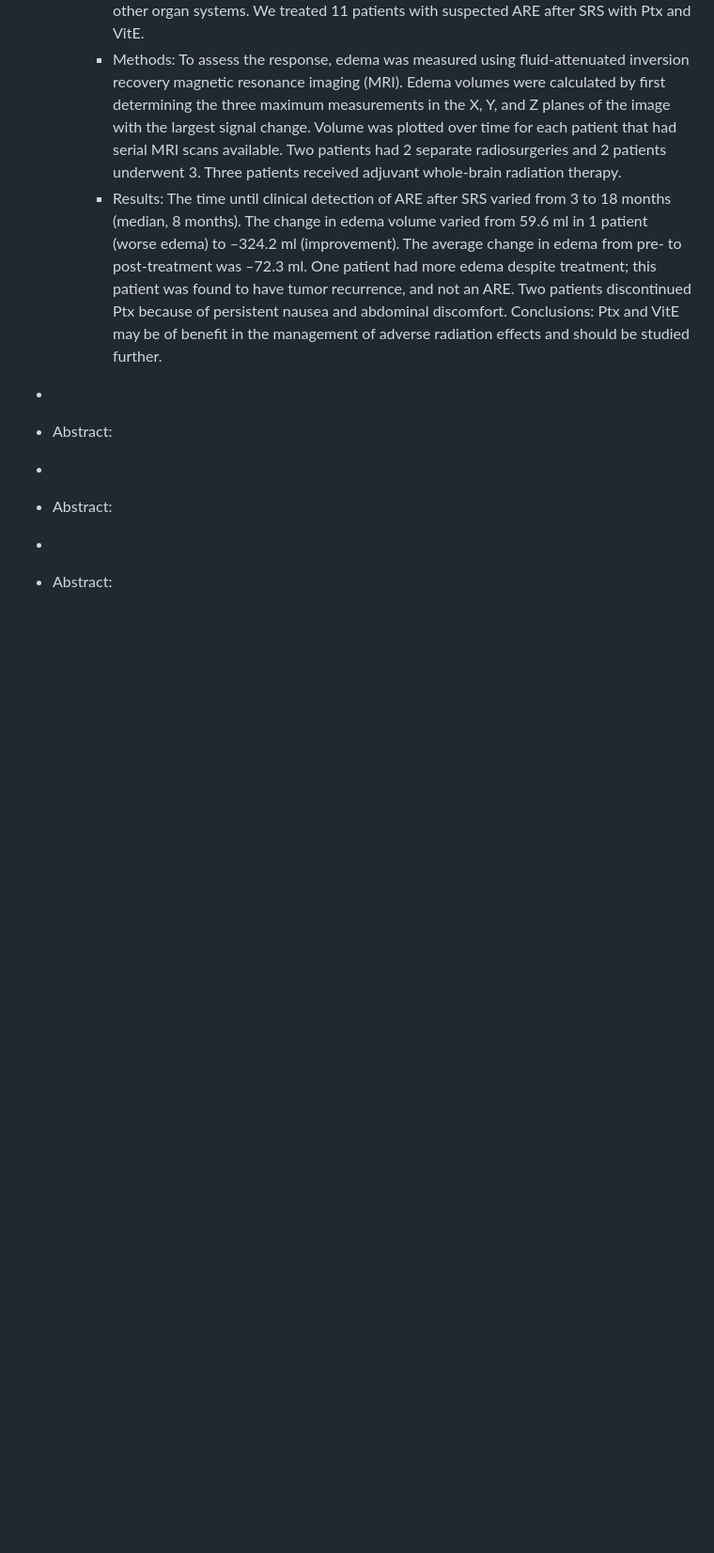
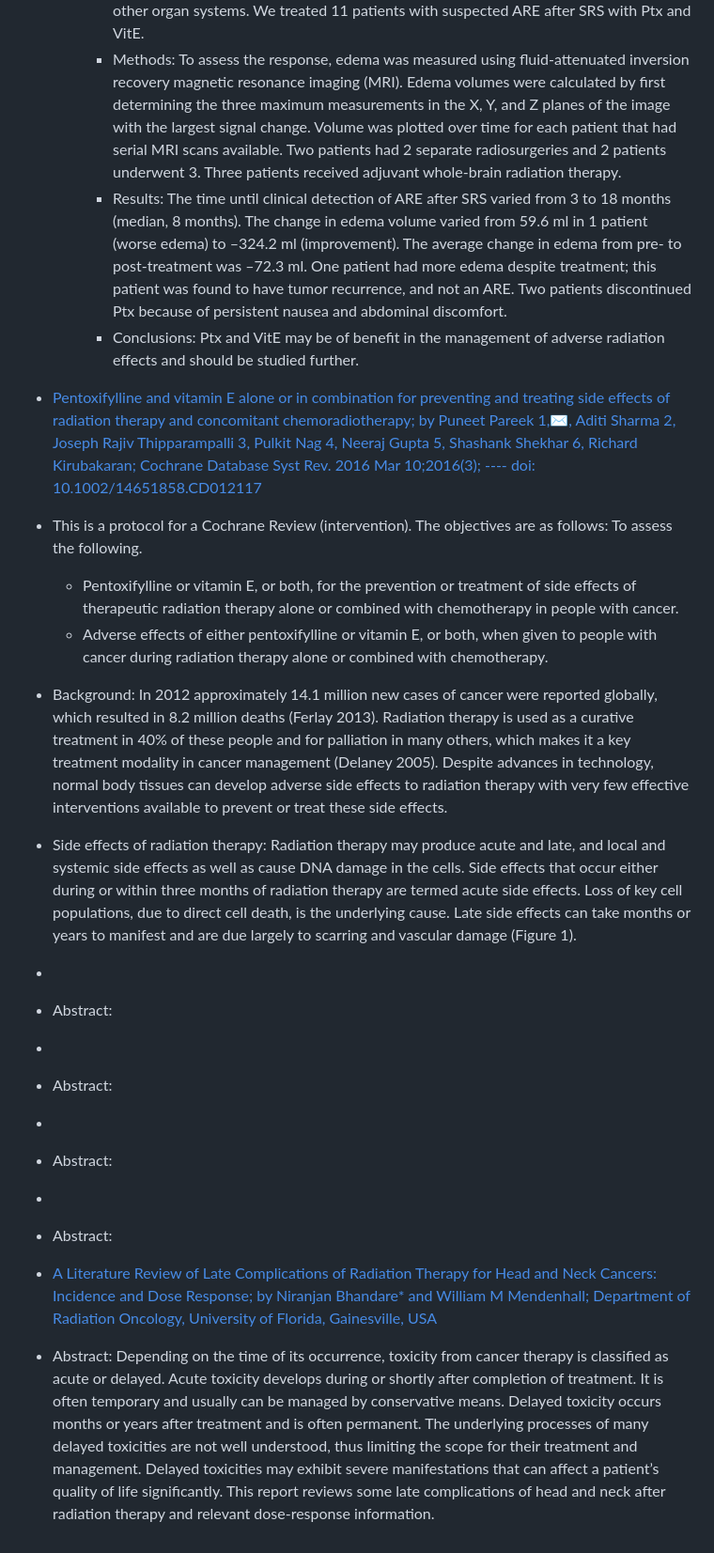
Before and after one commit to recoverypath/update, a Markdown page: fibrosis.md, the part around the change. Shown: that part at 94% size. GitHub-like rendering; blank space fills up the shorter version.

```diff
--- a/fibrosis.md
+++ b/fibrosis.md
@@ -14,13 +14,41 @@
   * Abstract:
     * Background: Although uncommon, adverse radiation effects (ARE) are a potentially serious side effect of brain stereotactic radiosurgery (SRS). Corticosteroids are used to treat suspected ARE but side effects may be significant after long-term usage. Oral pentoxifylline (Ptx) and vitamin E therapy (VitE) are reported to benefit ARE seen in other organ systems. We treated 11 patients with suspected ARE after SRS with Ptx and VitE.
     * Methods: To assess the response, edema was measured using fluid-attenuated inversion recovery magnetic resonance imaging (MRI). Edema volumes were calculated by first determining the three maximum measurements in the X, Y, and Z planes of the image with the largest signal change. Volume was plotted over time for each patient that had serial MRI scans available. Two patients had 2 separate radiosurgeries and 2 patients underwent 3. Three patients received adjuvant whole-brain radiation therapy.
-    * Results: The time until clinical detection of ARE after SRS varied from 3 to 18 months (median, 8 months). The change in edema volume varied from 59.6 ml in 1 patient (worse edema) to –324.2 ml (improvement). The average change in edema from pre- to post-treatment was –72.3 ml. One patient had more edema despite treatment; this patient was found to have tumor recurrence, and not an ARE. Two patients discontinued Ptx because of persistent nausea and abdominal discomfort. Conclusions: Ptx and VitE may be of benefit in the management of adverse radiation effects and should be studied further.
+    * Results: The time until clinical detection of ARE after SRS varied from 3 to 18 months (median, 8 months). The change in edema volume varied from 59.6 ml in 1 patient (worse edema) to –324.2 ml (improvement). The average change in edema from pre- to post-treatment was –72.3 ml. One patient had more edema despite treatment; this patient was found to have tumor recurrence, and not an ARE. Two patients discontinued Ptx because of persistent nausea and abdominal discomfort.
+    * Conclusions: Ptx and VitE may be of benefit in the management of adverse radiation effects and should be studied further.
+
+
+ * [Pentoxifylline and vitamin E alone or in combination for preventing and treating side effects of radiation therapy and concomitant chemoradiotherapy; by Puneet Pareek 1,✉, Aditi Sharma 2, Joseph Rajiv Thipparampalli 3, Pulkit Nag 4, Neeraj Gupta 5, Shashank Shekhar 6, Richard Kirubakaran; Cochrane Database Syst Rev. 2016 Mar 10;2016(3);  ---- doi: 10.1002/14651858.CD012117](https://pmc.ncbi.nlm.nih.gov/articles/PMC6457585/#CD012117-sec1-0006)
+  * This is a protocol for a Cochrane Review (intervention). The objectives are as follows: To assess the following.
+    * Pentoxifylline or vitamin E, or both, for the prevention or treatment of side effects of therapeutic radiation therapy alone or combined with chemotherapy in people with cancer.
+    * Adverse effects of either pentoxifylline or vitamin E, or both, when given to people with cancer during radiation therapy alone or combined with chemotherapy.
+  * Background: In 2012 approximately 14.1 million new cases of cancer were reported globally, which resulted in 8.2 million deaths (Ferlay 2013). Radiation therapy is used as a curative treatment in 40% of these people and for palliation in many others, which makes it a key treatment modality in cancer management (Delaney 2005). Despite advances in technology, normal body tissues can develop adverse side effects to radiation therapy with very few effective interventions available to prevent or treat these side effects.
+  * Side effects of radiation therapy: Radiation therapy may produce acute and late, and local and systemic side effects as well as cause DNA damage in the cells. Side effects that occur either during or within three months of radiation therapy are termed acute side effects. Loss of key cell populations, due to direct cell death, is the underlying cause. Late side effects can take months or years to manifest and are due largely to scarring and vascular damage (Figure 1).
+
 
  * []()
   * Abstract:
 
+
+
  * []()
   * Abstract:
 
+
  * []()
   * Abstract:
+
+
+ * []()
+  * Abstract:
+
+
+
+ * [A Literature Review of Late Complications of Radiation Therapy for Head and Neck Cancers: Incidence and Dose Response; by Niranjan Bhandare* and William M Mendenhall; Department of Radiation Oncology, University of Florida, Gainesville, USA](https://www.hilarispublisher.com/open-access/a-literature-review-of-late-complications-of-radiation-therapy-for-head-and-neck-cancers-incidence-and-dose-response-2155-9619.S2-009.pdf)
+  * Abstract: Depending on the time of its occurrence, toxicity from cancer therapy is classified as acute or delayed. Acute
+toxicity develops during or shortly after completion of treatment. It is often temporary and usually can be managed
+by conservative means. Delayed toxicity occurs months or years after treatment and is often permanent. The
+underlying processes of many delayed toxicities are not well understood, thus limiting the scope for their treatment
+and management. Delayed toxicities may exhibit severe manifestations that can affect a patient’s quality of life
+significantly. This report reviews some late complications of head and neck after radiation therapy and relevant
+dose-response information.
```
